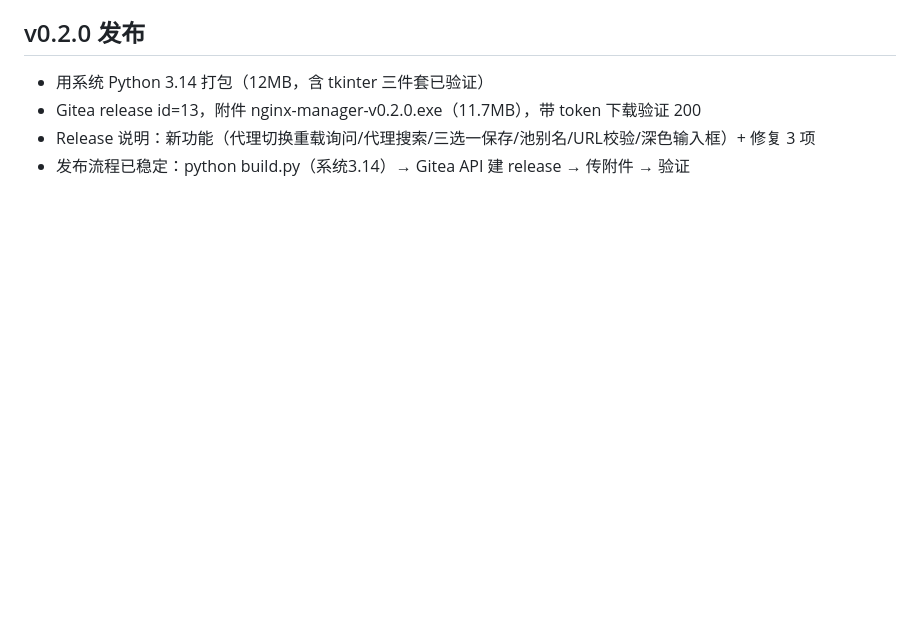
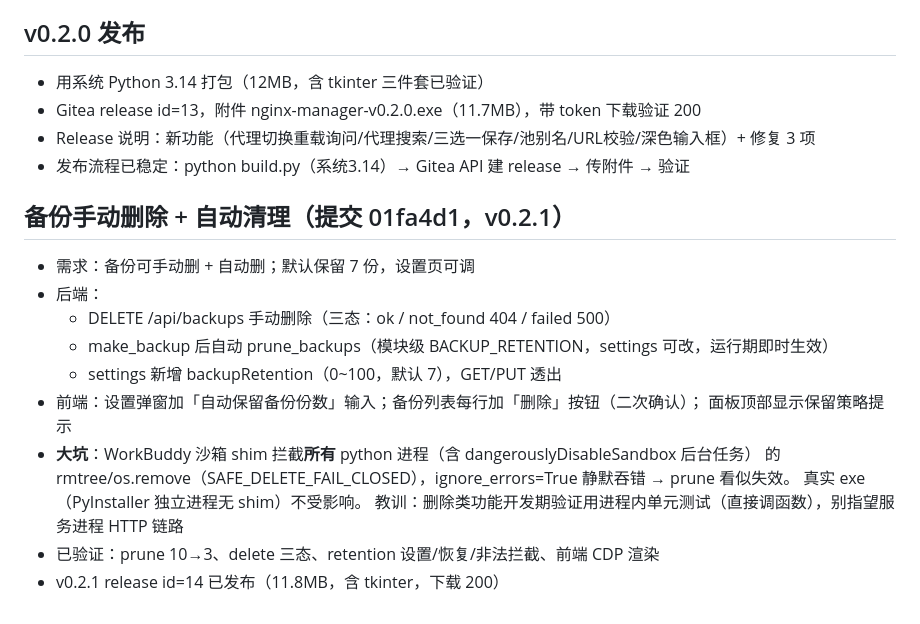
Before and after one commit to lutao043/nginx-manager, a Markdown page: .workbuddy/memory/2026-08-05.md, the part around the change. Rendered like a GitHub page; blank space fills up the shorter version.

Commit message:
docs: v0.2.1 发布记录

```diff
--- a/.workbuddy/memory/2026-08-05.md
+++ b/.workbuddy/memory/2026-08-05.md
@@ -66,5 +66,21 @@
 - Release 说明：新功能（代理切换重载询问/代理搜索/三选一保存/池别名/URL校验/深色输入框）+ 修复 3 项
 - 发布流程已稳定：python build.py（系统3.14）→ Gitea API 建 release → 传附件 → 验证
 
+## 备份手动删除 + 自动清理（提交 01fa4d1，v0.2.1）
+
+- 需求：备份可手动删 + 自动删；默认保留 7 份，设置页可调
+- 后端：
+  - DELETE /api/backups 手动删除（三态：ok / not_found 404 / failed 500）
+  - make_backup 后自动 prune_backups（模块级 BACKUP_RETENTION，settings 可改，运行期即时生效）
+  - settings 新增 backupRetention（0~100，默认 7），GET/PUT 透出
+- 前端：设置弹窗加「自动保留备份份数」输入；备份列表每行加「删除」按钮（二次确认）；
+  面板顶部显示保留策略提示
+- **大坑**：WorkBuddy 沙箱 shim 拦截**所有** python 进程（含 dangerouslyDisableSandbox 后台任务）
+  的 rmtree/os.remove（SAFE_DELETE_FAIL_CLOSED），ignore_errors=True 静默吞错 → prune 看似失效。
+  真实 exe（PyInstaller 独立进程无 shim）不受影响。
+  教训：删除类功能开发期验证用进程内单元测试（直接调函数），别指望服务进程 HTTP 链路
+- 已验证：prune 10→3、delete 三态、retention 设置/恢复/非法拦截、前端 CDP 渲染
+- v0.2.1 release id=14 已发布（11.8MB，含 tkinter，下载 200）
+
 </content>
 </invoke>
```
